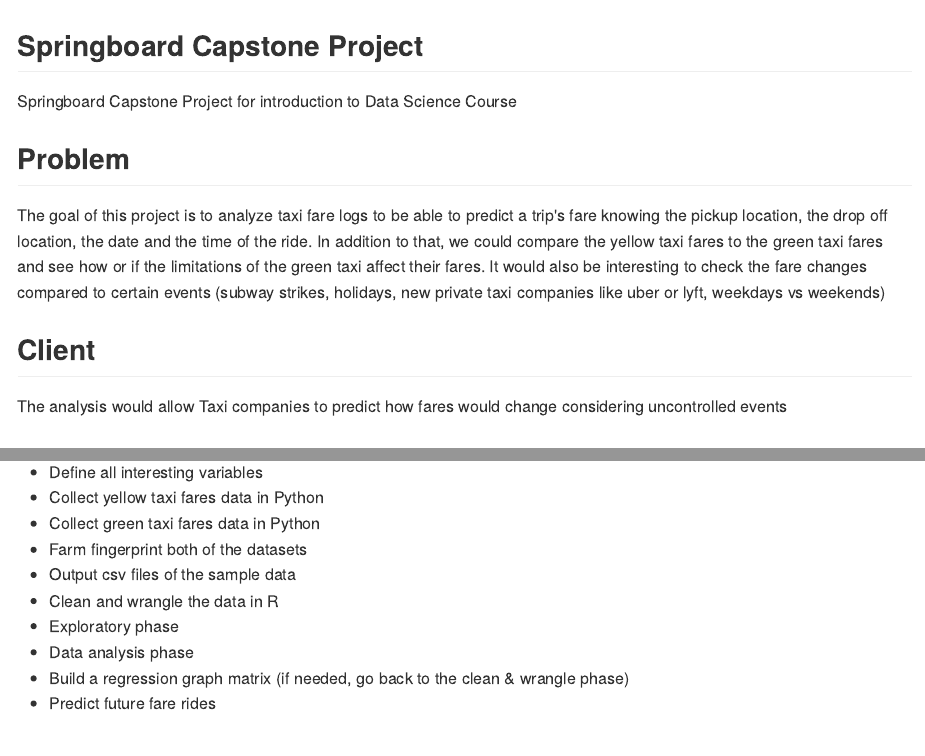
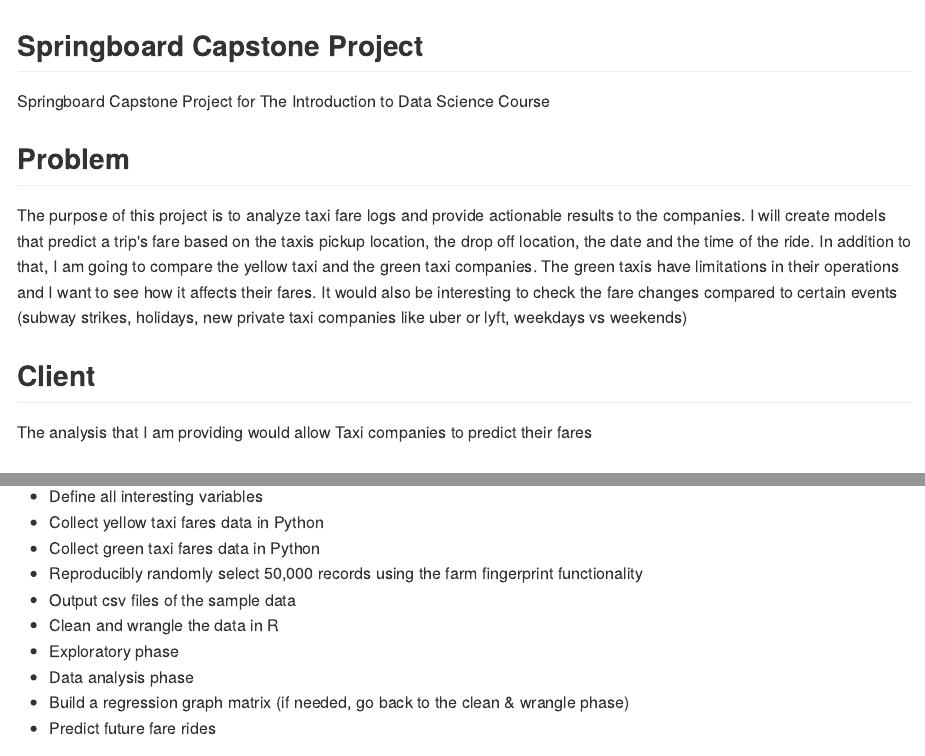
Before and after one commit to sukanya-arunkumar/capstoneProject, an R Markdown document (README.Rmd): the page in a window 1100 px wide, from its top, and a second part further down, joined at a grey line. The pictures show the output file README.md that the author committed with the source, drawn offline in the style of GitHub.

Commit message:
feat: update capstone project proposal

```diff
--- a/README.Rmd
+++ b/README.Rmd
@@ -9,16 +9,16 @@ knitr::opts_chunk$set(echo = TRUE)
 
 ## Springboard Capstone Project
 
-Springboard Capstone Project for introduction to Data Science Course
+Springboard Capstone Project for The Introduction to Data Science Course
 
 ## Problem
 
-The goal of this project is to analyze taxi fare logs to be able to predict a trip's fare knowing the pickup location, the drop off location, the date and the time of the ride. In addition to that, we could compare the yellow taxi fares to the green taxi fares and see how or if the limitations of the green taxi affect their fares. It would also be interesting to check the fare changes compared to certain events (subway strikes, holidays, new private taxi companies like uber or lyft, weekdays vs weekends)
+The purpose of this project is to analyze taxi fare logs and provide actionable results to the companies. I will create models that predict a trip's fare based on the taxis pickup location, the drop off location, the date and the time of the ride. In addition to that, I am going to compare the yellow taxi and the green taxi companies. The green taxis have limitations in their operations and I want to see how it affects their fares. It would also be interesting to check the fare changes compared to certain events (subway strikes, holidays, new private taxi companies like uber or lyft, weekdays vs weekends)
 
 
 ## Client
 
-The analysis would allow Taxi companies to predict how fares would change considering uncontrolled events
+The analysis that I am providing would allow Taxi companies to predict their fares
 
 ## Data
 
@@ -32,7 +32,7 @@ The analysis would allow Taxi companies to predict how fares would change consid
 * Define all interesting variables
 * Collect yellow taxi fares data in Python
 * Collect green taxi fares data in Python
-* Farm fingerprint both of the datasets
+* Reproducibly randomly select 50,000 records using the farm fingerprint functionality
 * Output csv files of the sample data
 * Clean and wrangle the data in R
 * Exploratory phase
```
Also changed, not shown: README.md.
